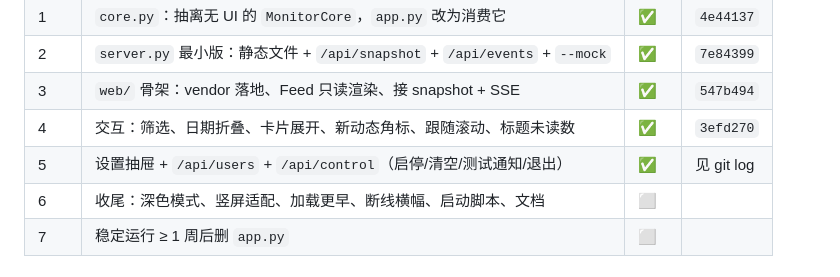
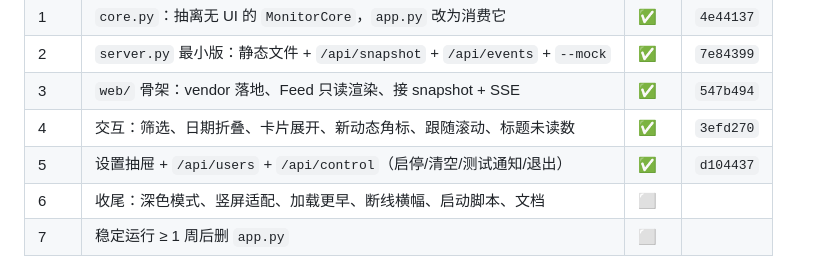
Before and after one commit to Havadking/diting, a Markdown page: docs/web-design.md, the part around the change. GitHub-like rendering.

Commit message:
docs: 进度表勾掉阶段 5
Co-Authored-By: Claude Opus 5 <noreply@anthropic.com>

```diff
--- a/docs/web-design.md
+++ b/docs/web-design.md
@@ -231,7 +231,7 @@ App
 | 2 | `server.py` 最小版：静态文件 + `/api/snapshot` + `/api/events` + `--mock` | ✅ | `7e84399` |
 | 3 | `web/` 骨架：vendor 落地、Feed 只读渲染、接 snapshot + SSE | ✅ | `547b494` |
 | 4 | 交互：筛选、日期折叠、卡片展开、新动态角标、跟随滚动、标题未读数 | ✅ | `3efd270` |
-| 5 | 设置抽屉 + `/api/users` + `/api/control`（启停/清空/测试通知/退出） | ✅ | 见 git log |
+| 5 | 设置抽屉 + `/api/users` + `/api/control`（启停/清空/测试通知/退出） | ✅ | `d104437` |
 | 6 | 收尾：深色模式、竖屏适配、加载更早、断线横幅、启动脚本、文档 | ⬜ | |
 | 7 | 稳定运行 ≥ 1 周后删 `app.py` | ⬜ | |
 
```
